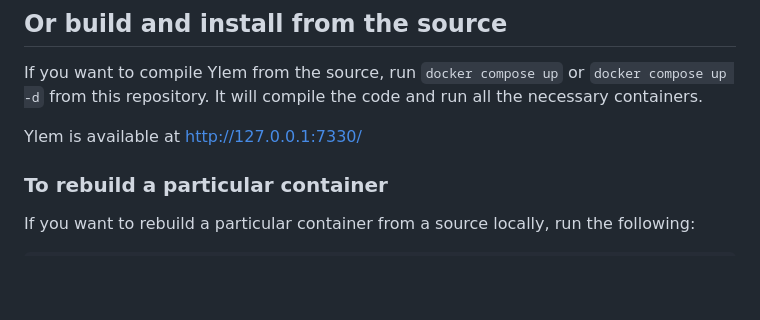
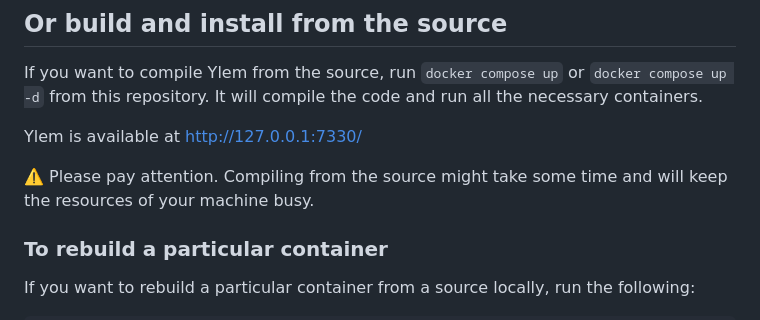
Before and after one commit to ylem-co/ylem, a Markdown page: README.md, the part around the change. Rendered like a GitHub page; blank space fills up the shorter version.

```diff
--- a/README.md
+++ b/README.md
@@ -63,6 +63,8 @@ If you want to compile Ylem from the source, run `docker compose up` or `docker
 
 Ylem is available at http://127.0.0.1:7330/
 
+:warning: Please pay attention. Compiling from the source might take some time and will keep the resources of your machine busy.
+
 ### To rebuild a particular container
 
 If you want to rebuild a particular container from a source locally, run the following:
```
